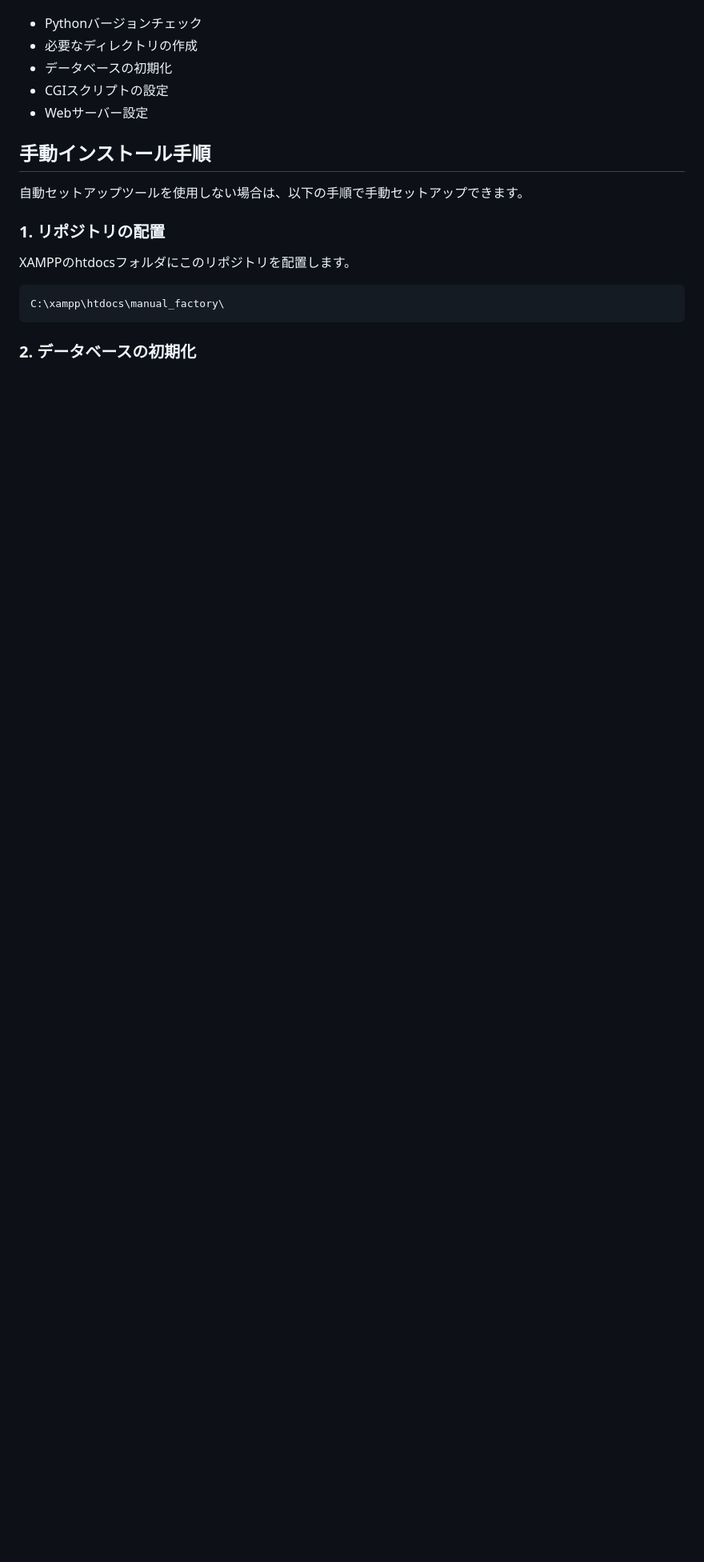
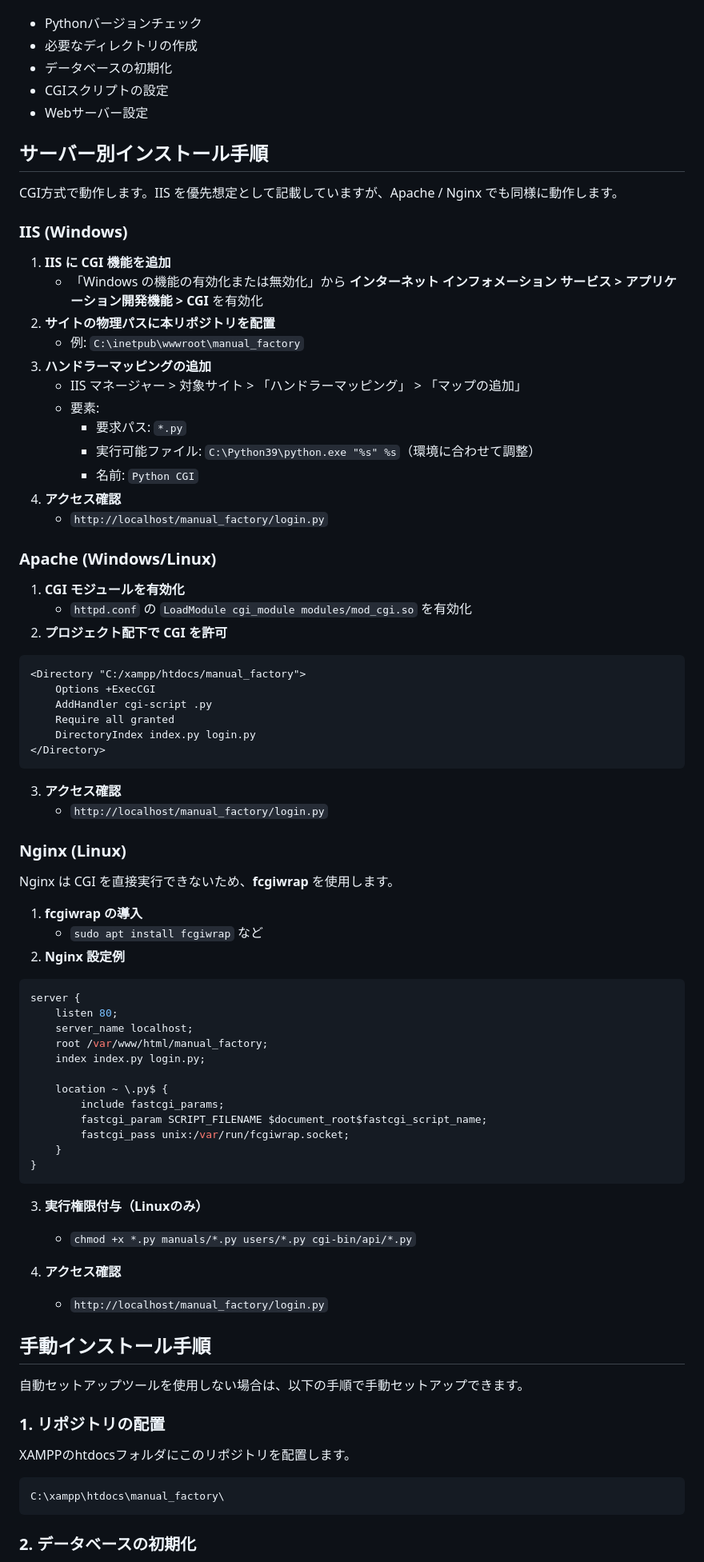
Before and after one commit to towakey/manual_factory, a Markdown page: README.md, the part around one of its changes. Shown at 80% size. GitHub-like rendering; blank space fills up the shorter version.

````diff
--- a/README.md
+++ b/README.md
@@ -61,6 +61,72 @@ PowerShell -ExecutionPolicy Bypass -File setup_iis.ps1
 - CGIスクリプトの設定
 - Webサーバー設定
 
+## サーバー別インストール手順
+
+CGI方式で動作します。IIS を優先想定として記載していますが、Apache / Nginx でも同様に動作します。
+
+### IIS (Windows)
+
+1. **IIS に CGI 機能を追加**
+   - 「Windows の機能の有効化または無効化」から **インターネット インフォメーション サービス > アプリケーション開発機能 > CGI** を有効化
+2. **サイトの物理パスに本リポジトリを配置**
+   - 例: `C:\inetpub\wwwroot\manual_factory`
+3. **ハンドラーマッピングの追加**
+   - IIS マネージャー > 対象サイト > 「ハンドラーマッピング」 > 「マップの追加」
+   - 要素:
+     - 要求パス: `*.py`
+     - 実行可能ファイル: `C:\Python39\python.exe "%s" %s`（環境に合わせて調整）
+     - 名前: `Python CGI`
+4. **アクセス確認**
+   - `http://localhost/manual_factory/login.py`
+
+### Apache (Windows/Linux)
+
+1. **CGI モジュールを有効化**
+   - `httpd.conf` の `LoadModule cgi_module modules/mod_cgi.so` を有効化
+2. **プロジェクト配下で CGI を許可**
+
+```apache
+<Directory "C:/xampp/htdocs/manual_factory">
+    Options +ExecCGI
+    AddHandler cgi-script .py
+    Require all granted
+    DirectoryIndex index.py login.py
+</Directory>
+```
+
+3. **アクセス確認**
+   - `http://localhost/manual_factory/login.py`
+
+### Nginx (Linux)
+
+Nginx は CGI を直接実行できないため、**fcgiwrap** を使用します。
+
+1. **fcgiwrap の導入**
+   - `sudo apt install fcgiwrap` など
+2. **Nginx 設定例**
+
+```nginx
+server {
+    listen 80;
+    server_name localhost;
+    root /var/www/html/manual_factory;
+    index index.py login.py;
+
+    location ~ \.py$ {
+        include fastcgi_params;
+        fastcgi_param SCRIPT_FILENAME $document_root$fastcgi_script_name;
+        fastcgi_pass unix:/var/run/fcgiwrap.socket;
+    }
+}
+```
+
+3. **実行権限付与（Linuxのみ）**
+   - `chmod +x *.py manuals/*.py users/*.py cgi-bin/api/*.py`
+
+4. **アクセス確認**
+   - `http://localhost/manual_factory/login.py`
+
 ## 手動インストール手順
 
 自動セットアップツールを使用しない場合は、以下の手順で手動セットアップできます。
````
Also changed, not shown: other parts of README.md (+11 -45 lines).
